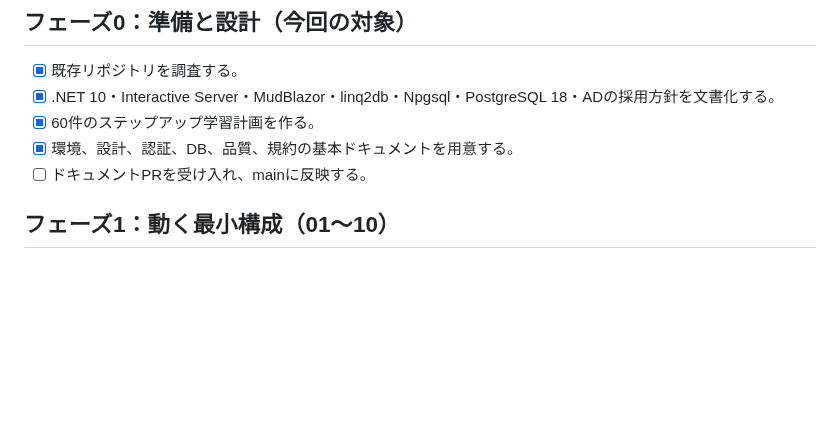
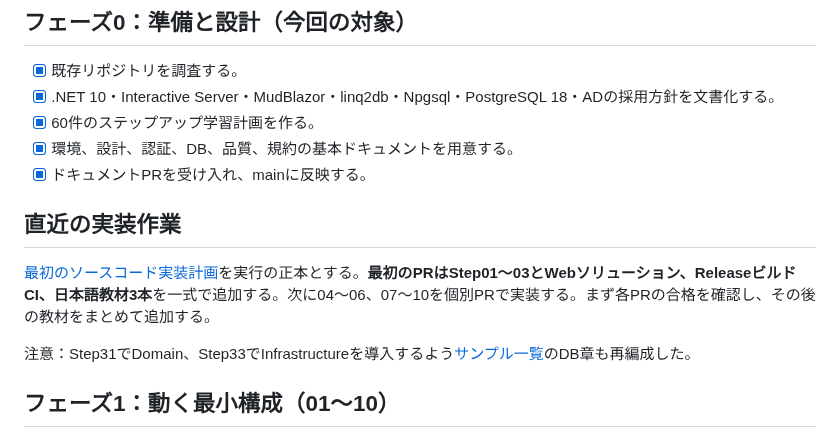
Before and after one commit to ShutenOishi/pg_blazor_samples, a Markdown page: docs/implementation-plan.md, the part around the change. Rendered like a GitHub page; blank space fills up the shorter version.

Commit message:
docs: 初回実装計画と教材・PDF整合性を更新 (docs/implementation-plan.md)

```diff
--- a/docs/implementation-plan.md
+++ b/docs/implementation-plan.md
@@ -6,7 +6,13 @@
 - [x] .NET 10・Interactive Server・MudBlazor・linq2db・Npgsql・PostgreSQL 18・ADの採用方針を文書化する。
 - [x] 60件のステップアップ学習計画を作る。
 - [x] 環境、設計、認証、DB、品質、規約の基本ドキュメントを用意する。
-- [ ] ドキュメントPRを受け入れ、mainに反映する。
+- [x] ドキュメントPRを受け入れ、mainに反映する。
+
+## 直近の実装作業
+
+[最初のソースコード実装計画](first-code-implementation-plan.md)を実行の正本とする。**最初のPRはStep01〜03とWebソリューション、ReleaseビルドCI、日本語教材3本**を一式で追加する。次に04〜06、07〜10を個別PRで実装する。まず各PRの合格を確認し、その後の教材をまとめて追加する。
+
+注意：Step31でDomain、Step33でInfrastructureを導入するよう[サンプル一覧](sample-catalog.md)のDB章も再編成した。
 
 ## フェーズ1：動く最小構成（01～10）
 
```
